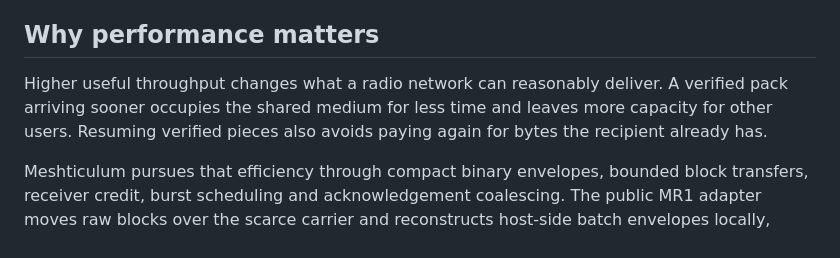
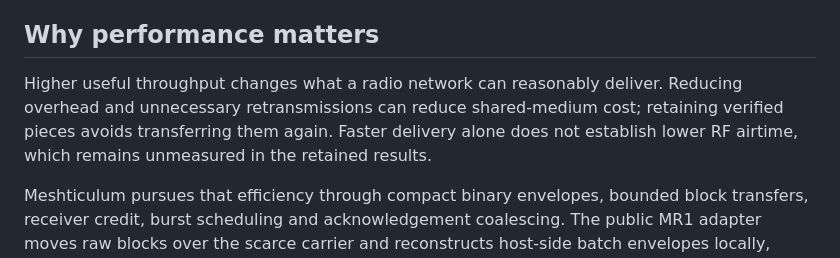
Before and after one commit to l33tdawg/meshticulum, a Markdown page: docs/WHY.md, the part around the change. Drawn GitHub-style.

Commit message:
Distinguish delivery latency from unmeasured RF airtime

```diff
--- a/docs/WHY.md
+++ b/docs/WHY.md
@@ -34,7 +34,7 @@ These are implemented source boundaries in the [flow](../src/meshticulum/flow/fl
 
 ## Why performance matters
 
-Higher useful throughput changes what a radio network can reasonably deliver. A verified pack arriving sooner occupies the shared medium for less time and leaves more capacity for other users. Resuming verified pieces also avoids paying again for bytes the recipient already has.
+Higher useful throughput changes what a radio network can reasonably deliver. Reducing overhead and unnecessary retransmissions can reduce shared-medium cost; retaining verified pieces avoids transferring them again. Faster delivery alone does not establish lower RF airtime, which remains unmeasured in the retained results.
 
 Meshticulum pursues that efficiency through compact binary envelopes, bounded block transfers, receiver credit, burst scheduling and acknowledgement coalescing. The public MR1 adapter moves raw blocks over the scarce carrier and reconstructs host-side batch envelopes locally, avoiding HTTP and base64 expansion on the radio path. The compact private codec preserves the existing encrypted and signed bytes while removing text encoding overhead. See [MR1](../src/meshticulum/resources/resource.py) and the [binary envelope codec](../src/meshticulum/privacy/mesh_binary_envelope.py).
 
```
